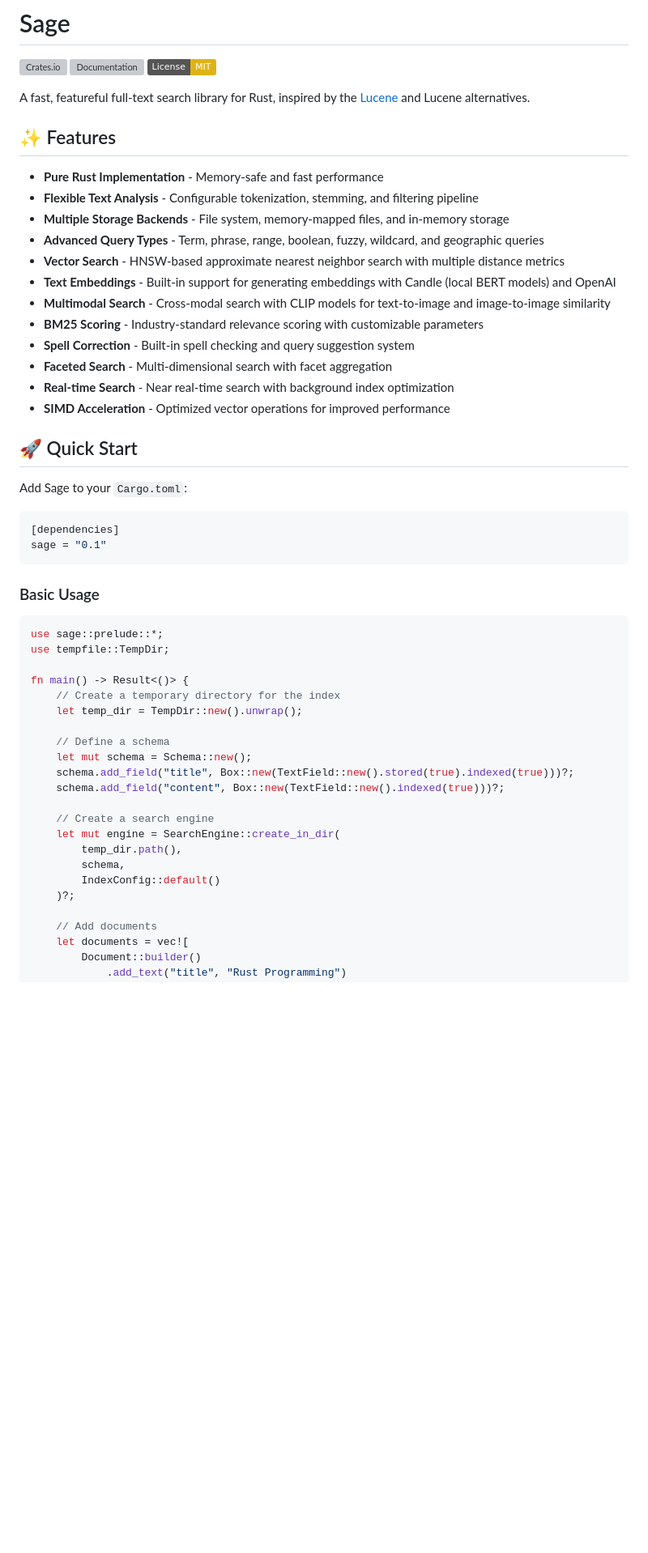
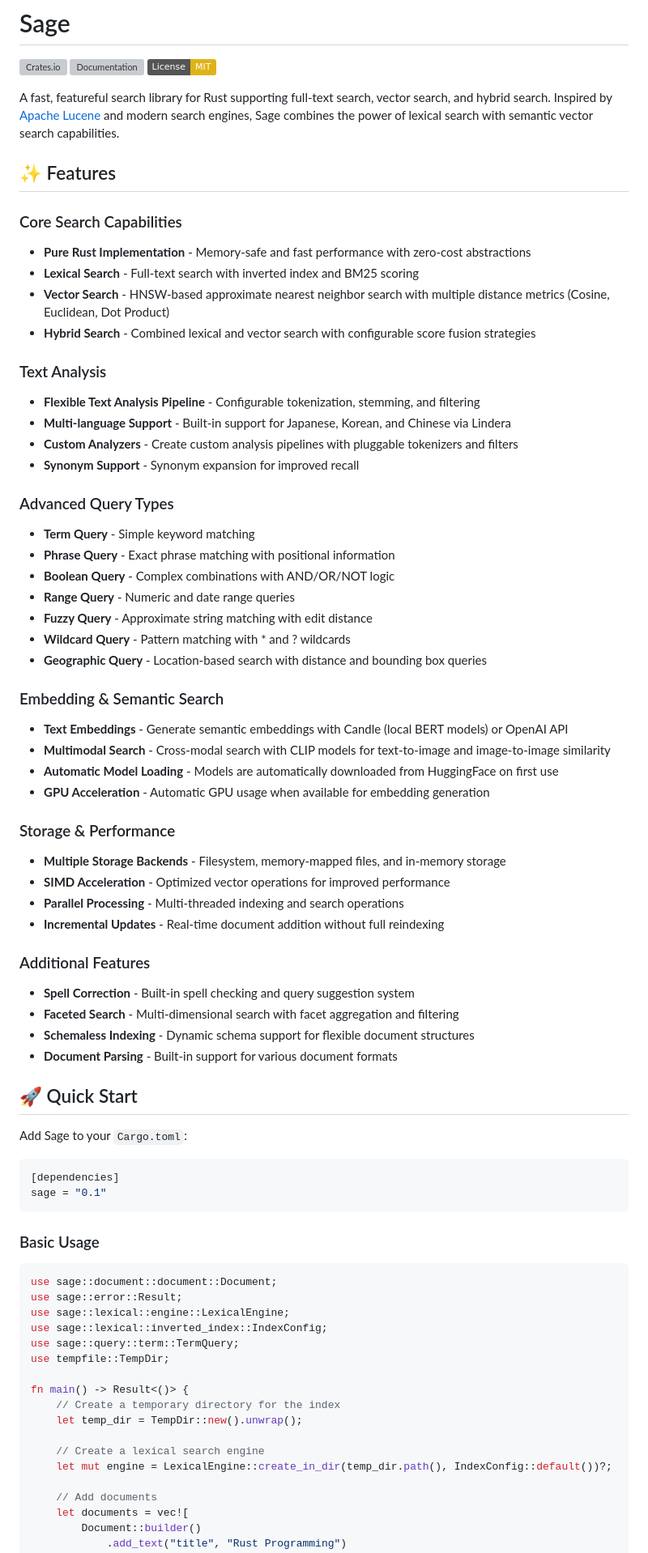
Before and after one commit to mosuka/sarissa, a Markdown page: README.md, the part around one of its changes. Shown at 81% size. Drawn GitHub-style; badges without logos; blank space fills up the shorter version; grey boxes are pictures that could not be loaded.

````diff
--- a/README.md
+++ b/README.md
@@ -4,22 +4,54 @@
 [![Documentation](https://docs.rs/sage/badge.svg)](https://docs.rs/sage)
 [![License: MIT](https://img.shields.io/badge/License-MIT-yellow.svg)](https://opensource.org/licenses/MIT)
 
-A fast, featureful full-text search library for Rust, inspired by the [Lucene](https://github.com/apache/lucene) and Lucene alternatives.
+A fast, featureful search library for Rust supporting full-text search, vector search, and hybrid search. Inspired by [Apache Lucene](https://github.com/apache/lucene) and modern search engines, Sage combines the power of lexical search with semantic vector search capabilities.
 
 ## ✨ Features
 
-- **Pure Rust Implementation** - Memory-safe and fast performance
-- **Flexible Text Analysis** - Configurable tokenization, stemming, and filtering pipeline
-- **Multiple Storage Backends** - File system, memory-mapped files, and in-memory storage
-- **Advanced Query Types** - Term, phrase, range, boolean, fuzzy, wildcard, and geographic queries
-- **Vector Search** - HNSW-based approximate nearest neighbor search with multiple distance metrics
-- **Text Embeddings** - Built-in support for generating embeddings with Candle (local BERT models) and OpenAI
+### Core Search Capabilities
+
+- **Pure Rust Implementation** - Memory-safe and fast performance with zero-cost abstractions
+- **Lexical Search** - Full-text search with inverted index and BM25 scoring
+- **Vector Search** - HNSW-based approximate nearest neighbor search with multiple distance metrics (Cosine, Euclidean, Dot Product)
+- **Hybrid Search** - Combined lexical and vector search with configurable score fusion strategies
+
+### Text Analysis
+
+- **Flexible Text Analysis Pipeline** - Configurable tokenization, stemming, and filtering
+- **Multi-language Support** - Built-in support for Japanese, Korean, and Chinese via Lindera
+- **Custom Analyzers** - Create custom analysis pipelines with pluggable tokenizers and filters
+- **Synonym Support** - Synonym expansion for improved recall
+
+### Advanced Query Types
+
+- **Term Query** - Simple keyword matching
+- **Phrase Query** - Exact phrase matching with positional information
+- **Boolean Query** - Complex combinations with AND/OR/NOT logic
+- **Range Query** - Numeric and date range queries
+- **Fuzzy Query** - Approximate string matching with edit distance
+- **Wildcard Query** - Pattern matching with * and ? wildcards
+- **Geographic Query** - Location-based search with distance and bounding box queries
+
+### Embedding & Semantic Search
+
+- **Text Embeddings** - Generate semantic embeddings with Candle (local BERT models) or OpenAI API
 - **Multimodal Search** - Cross-modal search with CLIP models for text-to-image and image-to-image similarity
-- **BM25 Scoring** - Industry-standard relevance scoring with customizable parameters
+- **Automatic Model Loading** - Models are automatically downloaded from HuggingFace on first use
+- **GPU Acceleration** - Automatic GPU usage when available for embedding generation
+
+### Storage & Performance
+
+- **Multiple Storage Backends** - Filesystem, memory-mapped files, and in-memory storage
+- **SIMD Acceleration** - Optimized vector operations for improved performance
+- **Parallel Processing** - Multi-threaded indexing and search operations
+- **Incremental Updates** - Real-time document addition without full reindexing
+
+### Additional Features
+
 - **Spell Correction** - Built-in spell checking and query suggestion system
-- **Faceted Search** - Multi-dimensional search with facet aggregation
-- **Real-time Search** - Near real-time search with background index optimization
-- **SIMD Acceleration** - Optimized vector operations for improved performance
+- **Faceted Search** - Multi-dimensional search with facet aggregation and filtering
+- **Schemaless Indexing** - Dynamic schema support for flexible document structures
+- **Document Parsing** - Built-in support for various document formats
 
 ## 🚀 Quick Start
 
@@ -33,24 +65,19 @@ sage = "0.1"
 ### Basic Usage
 
 ```rust
-use sage::prelude::*;
+use sage::document::document::Document;
+use sage::error::Result;
+use sage::lexical::engine::LexicalEngine;
+use sage::lexical::inverted_index::IndexConfig;
+use sage::query::term::TermQuery;
 use tempfile::TempDir;
 
 fn main() -> Result<()> {
     // Create a temporary directory for the index
     let temp_dir = TempDir::new().unwrap();
 
-    // Define a schema
-    let mut schema = Schema::new();
-    schema.add_field("title", Box::new(TextField::new().stored(true).indexed(true)))?;
-    schema.add_field("content", Box::new(TextField::new().indexed(true)))?;
-
-    // Create a search engine
-    let mut engine = SearchEngine::create_in_dir(
-        temp_dir.path(),
-        schema,
-        IndexConfig::default()
-    )?;
+    // Create a lexical search engine
+    let mut engine = LexicalEngine::create_in_dir(temp_dir.path(), IndexConfig::default())?;
 
     // Add documents
     let documents = vec![
````
Also changed, not shown: other parts of README.md (+198 -123 lines).
